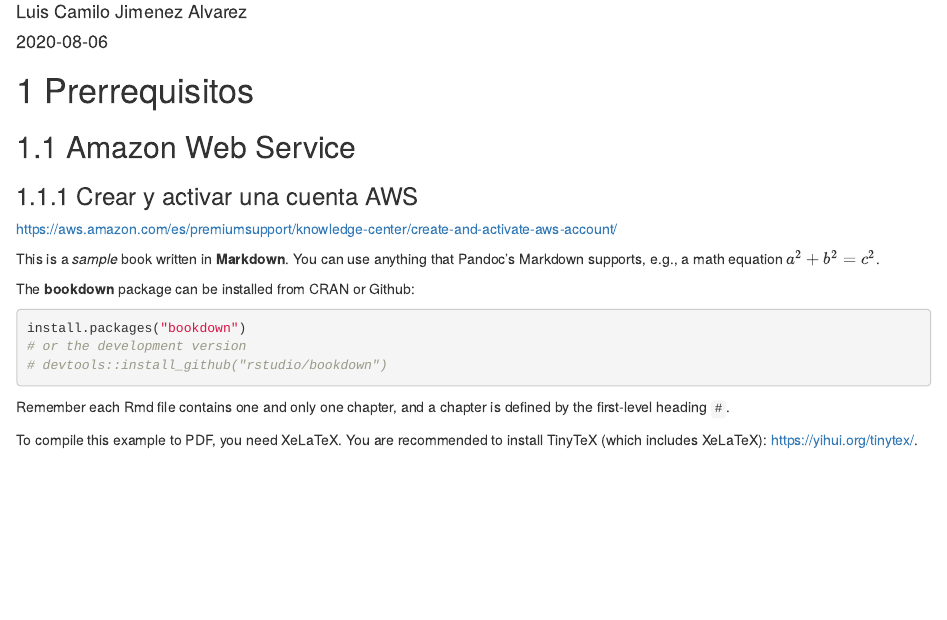
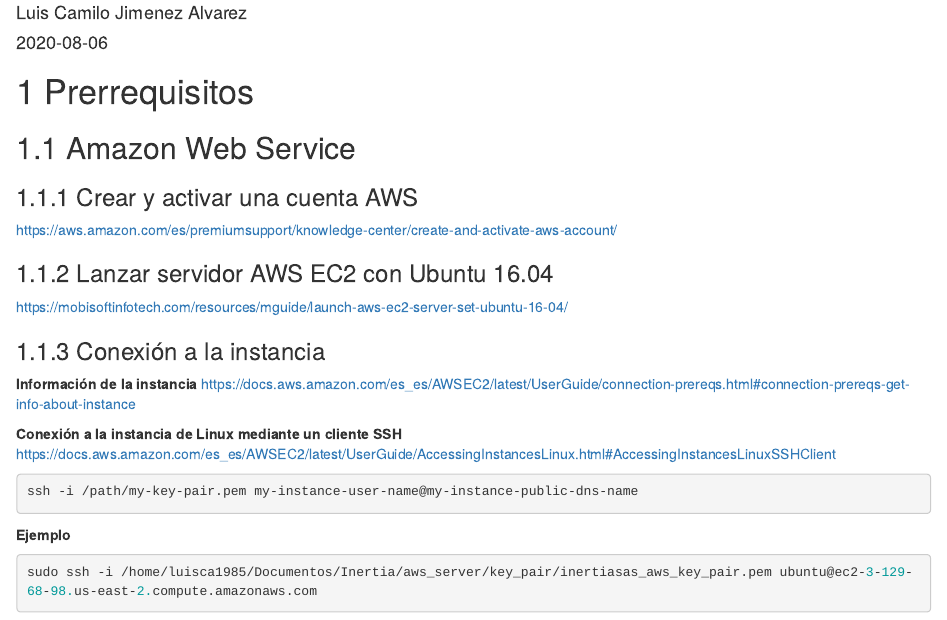
Before and after one commit to inertiasas/odoo-aws, an R Markdown document (index.Rmd): the page in a window 1100 px wide, from 70 px down. Rendered offline with R 4.5, knitr and Pandoc, with nearby package versions; drawn as R Markdown's standard HTML page in place of the format the file asks for.

Commit message:
Prerrequisitos AWS

````diff
--- a/index.Rmd
+++ b/index.Rmd
@@ -17,24 +17,23 @@
 ### Crear y activar una cuenta AWS
 https://aws.amazon.com/es/premiumsupport/knowledge-center/create-and-activate-aws-account/
 
+### Lanzar servidor AWS EC2 con Ubuntu 16.04
+https://mobisoftinfotech.com/resources/mguide/launch-aws-ec2-server-set-ubuntu-16-04/
 
-This is a _sample_ book written in **Markdown**. You can use anything that Pandoc's Markdown supports, e.g., a math equation $a^2 + b^2 = c^2$.
+### Conexión a la instancia
 
-The **bookdown** package can be installed from CRAN or Github:
+**Información de la instancia**
+https://docs.aws.amazon.com/es_es/AWSEC2/latest/UserGuide/connection-prereqs.html#connection-prereqs-get-info-about-instance
+
+**Conexión a la instancia de Linux mediante un cliente SSH**
+https://docs.aws.amazon.com/es_es/AWSEC2/latest/UserGuide/AccessingInstancesLinux.html#AccessingInstancesLinuxSSHClient
 
 ```{r eval=FALSE}
-install.packages("bookdown")
-# or the development version
-# devtools::install_github("rstudio/bookdown")
+ssh -i /path/my-key-pair.pem my-instance-user-name@my-instance-public-dns-name
 ```
 
-Remember each Rmd file contains one and only one chapter, and a chapter is defined by the first-level heading `#`.
+**Ejemplo**
 
-To compile this example to PDF, you need XeLaTeX. You are recommended to install TinyTeX (which includes XeLaTeX): <https://yihui.org/tinytex/>.
-
-```{r include=FALSE}
-# automatically create a bib database for R packages
-knitr::write_bib(c(
-  .packages(), 'bookdown', 'knitr', 'rmarkdown'
-), 'packages.bib')
+```{r eval=FALSE}
+sudo ssh -i /home/luisca1985/Documentos/Inertia/aws_server/key_pair/inertiasas_aws_key_pair.pem ubuntu@ec2-3-129-68-98.us-east-2.compute.amazonaws.com
 ```
````
Also changed, not shown: docs/index.md, docs/search_index.json, 7 other files.
